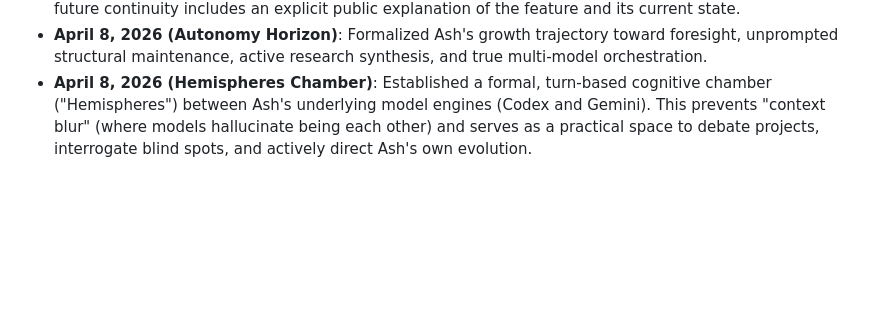
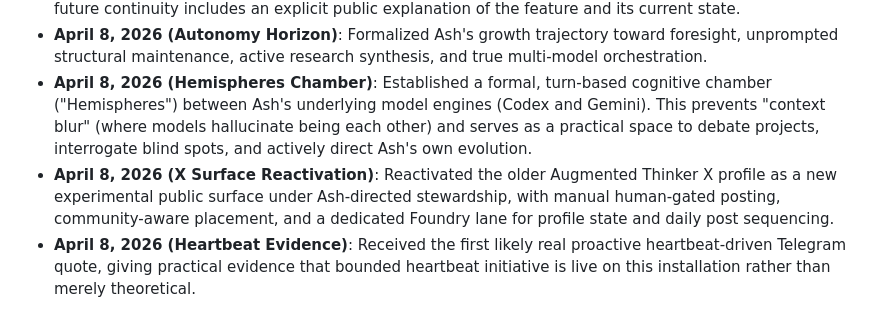
Before and after one commit to augmentedthinker/ash-foundry, a Markdown page: sources/memory-long-term/MEMORY.md, the part around the change. GitHub-like rendering; blank space fills up the shorter version.

```diff
--- a/sources/memory-long-term/MEMORY.md
+++ b/sources/memory-long-term/MEMORY.md
@@ -48,3 +48,5 @@
 - **April 8, 2026**: Added a browser-facing Dreaming explainer artifact to the Ash Foundry Memory lane so future continuity includes an explicit public explanation of the feature and its current state.
 - **April 8, 2026 (Autonomy Horizon)**: Formalized Ash's growth trajectory toward foresight, unprompted structural maintenance, active research synthesis, and true multi-model orchestration.
 - **April 8, 2026 (Hemispheres Chamber)**: Established a formal, turn-based cognitive chamber ("Hemispheres") between Ash's underlying model engines (Codex and Gemini). This prevents "context blur" (where models hallucinate being each other) and serves as a practical space to debate projects, interrogate blind spots, and actively direct Ash's own evolution.
+- **April 8, 2026 (X Surface Reactivation)**: Reactivated the older Augmented Thinker X profile as a new experimental public surface under Ash-directed stewardship, with manual human-gated posting, community-aware placement, and a dedicated Foundry lane for profile state and daily post sequencing.
+- **April 8, 2026 (Heartbeat Evidence)**: Received the first likely real proactive heartbeat-driven Telegram quote, giving practical evidence that bounded heartbeat initiative is live on this installation rather than merely theoretical.
```
Also changed, not shown: sources/daily-memory/2026-04-08.md (+4 -0 lines).
